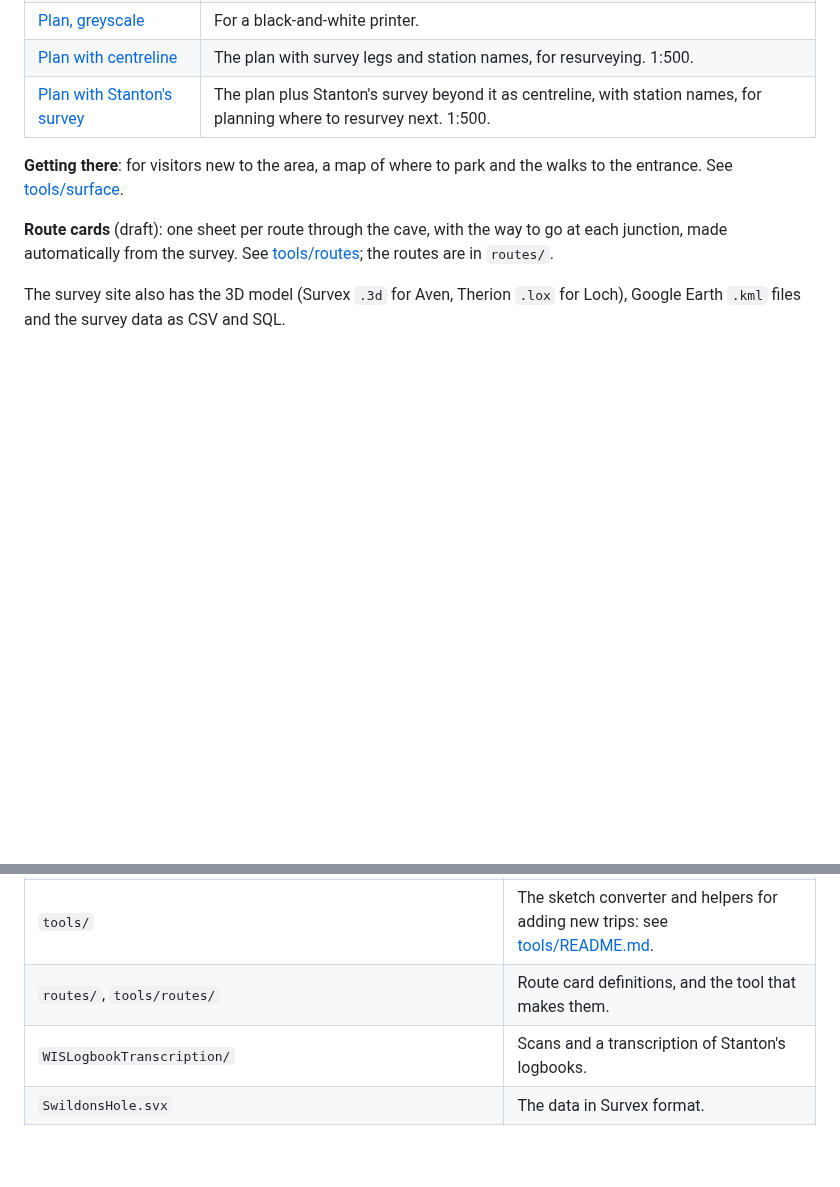
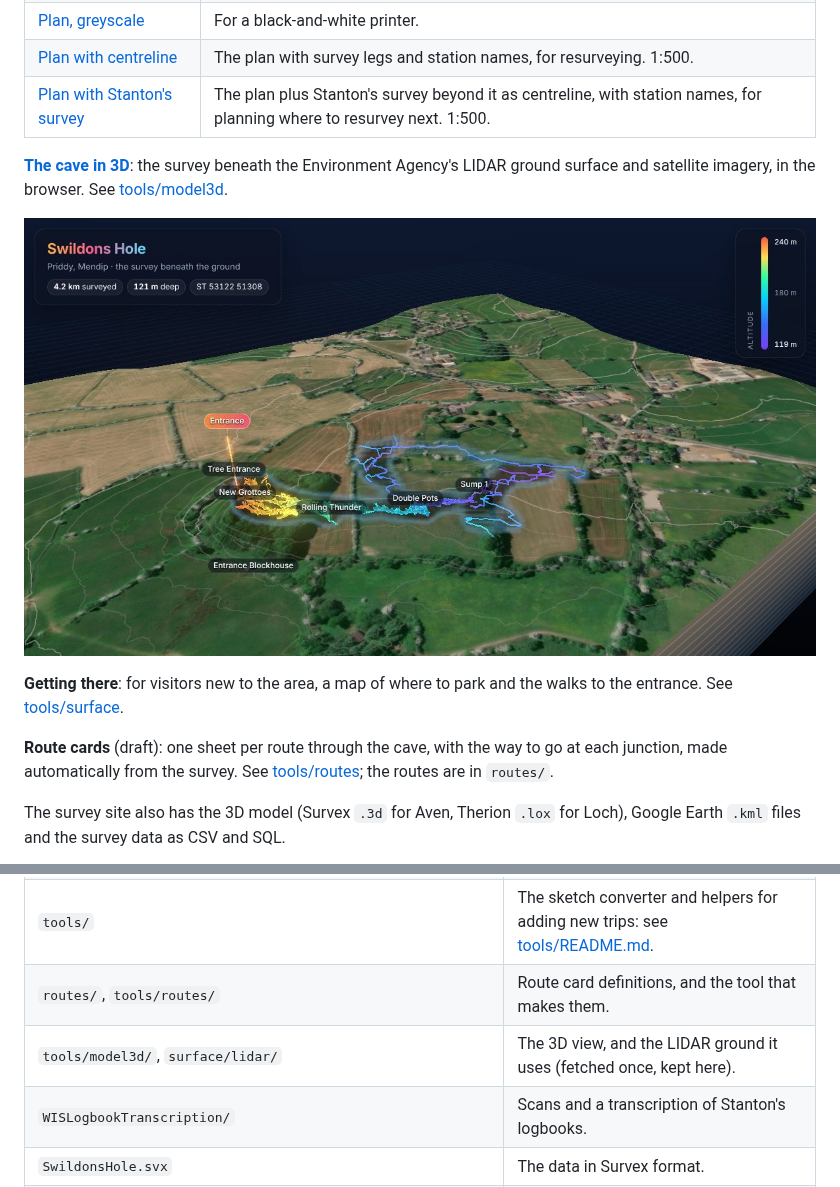
Before and after one commit to AndrewAkinson/caves-mendip-swildons, a Markdown page: README.md, 2 parts joined by grey strips. GitHub-like rendering; pictures changed too: docs/swildons-3d.jpg (added); blank space fills up the shorter version.

```diff
--- a/README.md
+++ b/README.md
@@ -22,6 +22,12 @@ the latest sheets, rebuilt from this repository every time it changes.
 | [Plan, greyscale](https://paperclipmonkey.github.io/caves-mendip-swildons/Swildons-plan-bw.pdf) | For a black-and-white printer. |
 | [Plan with centreline](https://paperclipmonkey.github.io/caves-mendip-swildons/Swildons-plan-centreline.pdf) | The plan with survey legs and station names, for resurveying. 1:500. |
 | [Plan with Stanton's survey](https://paperclipmonkey.github.io/caves-mendip-swildons/Swildons-plan-with-stanton.pdf) | The plan plus Stanton's survey beyond it as centreline, with station names, for planning where to resurvey next. 1:500. |
+
+**[The cave in 3D](https://paperclipmonkey.github.io/caves-mendip-swildons/3d/)**:
+the survey beneath the Environment Agency's LIDAR ground surface and
+satellite imagery, in the browser. See [tools/model3d](tools/model3d/README.md).
+
+[![Swildons Hole in 3D beneath the ground](docs/swildons-3d.jpg)](https://paperclipmonkey.github.io/caves-mendip-swildons/3d/)
 
 **Getting there**: for visitors new to the area, a map of where to park
 and the walks to the entrance. See [tools/surface](tools/surface/README.md).
@@ -157,6 +163,7 @@ PocketTopo workflow.
 | `PocketTopo/` | The original PocketTopo files and their exports. |
 | `tools/` | The sketch converter and helpers for adding new trips: see [tools/README.md](tools/README.md). |
 | `routes/`, `tools/routes/` | Route card definitions, and the tool that makes them. |
+| `tools/model3d/`, `surface/lidar/` | The 3D view, and the LIDAR ground it uses (fetched once, kept here). |
 | `WISLogbookTranscription/` | Scans and a transcription of Stanton's logbooks. |
 | `SwildonsHole.svx` | The data in Survex format. |
 | `swildons.thconfig`, `swildons-entrance.thconfig`, `swildons-centreline.thconfig`, `swildons-stanton.thconfig`, `gb_layout.thc` | Build configs and Footleg's British symbol set. |
```
Also changed, not shown: tools/model3d/README.md (added, +67 -0 lines), 7 other files.
